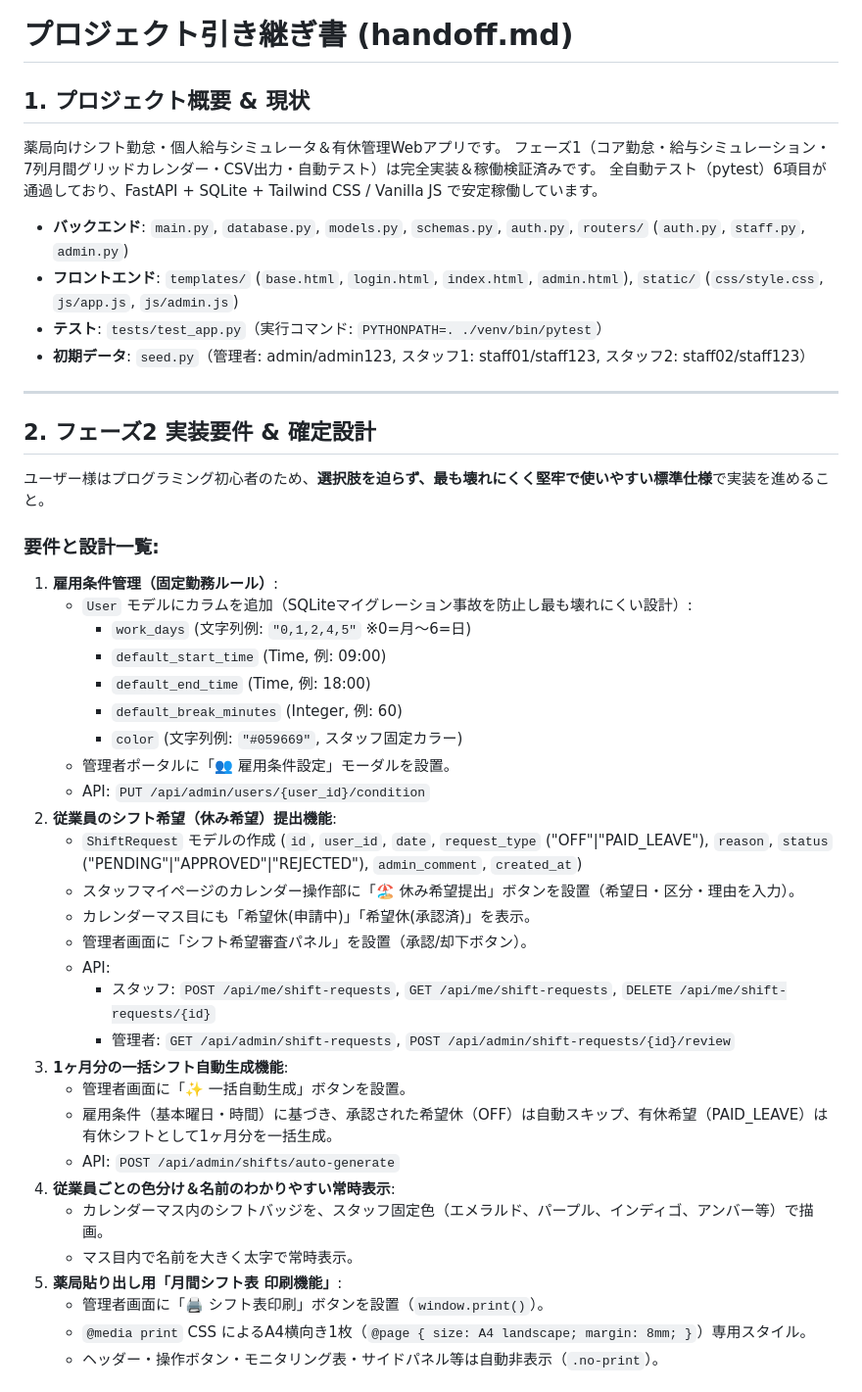
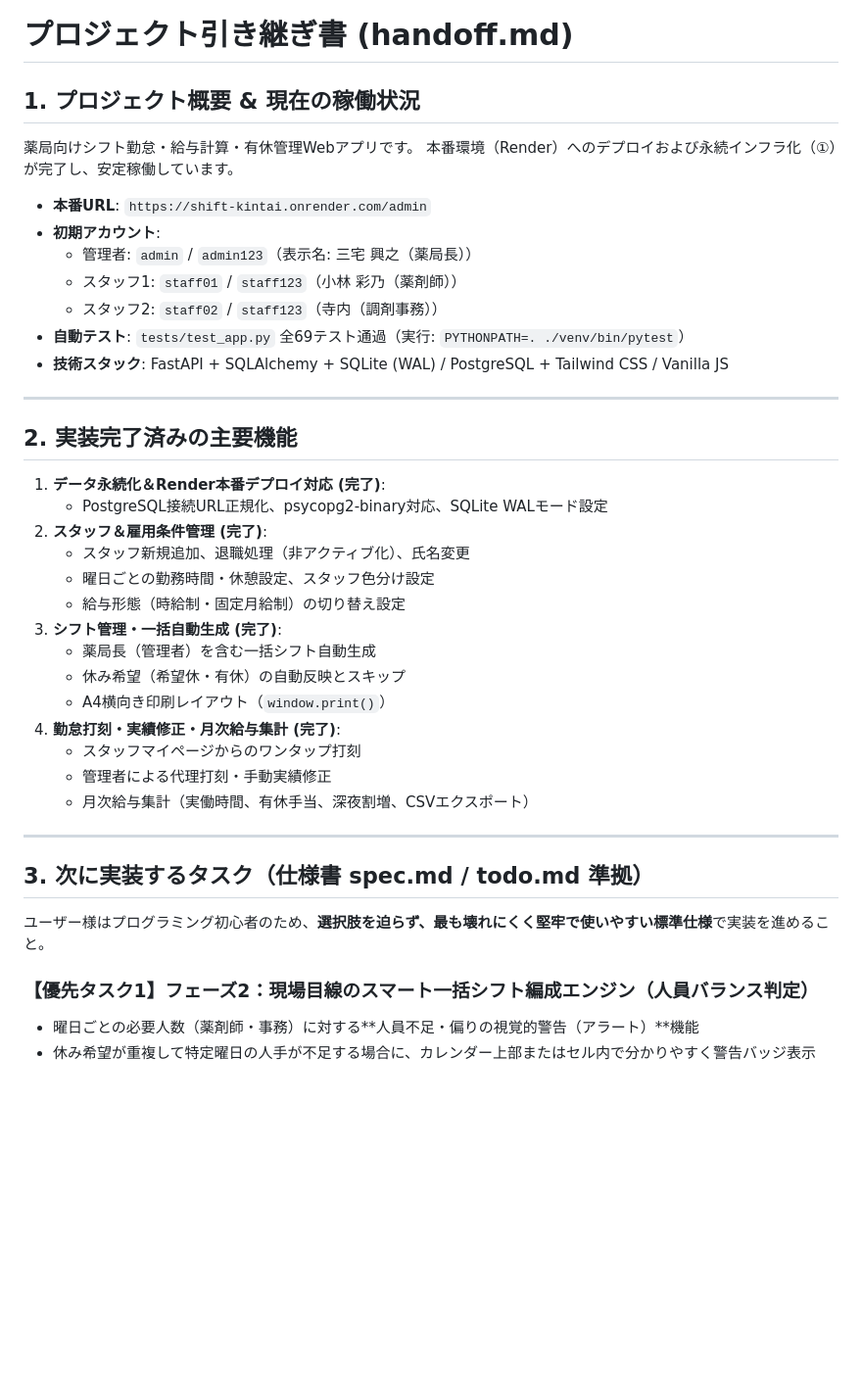
Before and after one commit to pharmacylily7077-sudo/shift-kintai, a Markdown page: handoff.md, the part around one of its changes. Shown at 98% size. Rendered like a GitHub page; blank space fills up the shorter version.

Commit message:
docs: 更新された引き継ぎ書（handoff.md）の整備

```diff
--- a/handoff.md
+++ b/handoff.md
@@ -1,48 +1,42 @@
 # プロジェクト引き継ぎ書 (handoff.md)
 
-## 1. プロジェクト概要 & 現状
-薬局向けシフト勤怠・個人給与シミュレータ＆有休管理Webアプリです。
-フェーズ1（コア勤怠・給与シミュレーション・7列月間グリッドカレンダー・CSV出力・自動テスト）は完全実装＆稼働検証済みです。
-全自動テスト（pytest）6項目が通過しており、FastAPI + SQLite + Tailwind CSS / Vanilla JS で安定稼働しています。
+## 1. プロジェクト概要 & 現在の稼働状況
+薬局向けシフト勤怠・給与計算・有休管理Webアプリです。
+本番環境（Render）へのデプロイおよび永続インフラ化（①）が完了し、安定稼働しています。
 
-- **バックエンド**: `main.py`, `database.py`, `models.py`, `schemas.py`, `auth.py`, `routers/` (`auth.py`, `staff.py`, `admin.py`)
-- **フロントエンド**: `templates/` (`base.html`, `login.html`, `index.html`, `admin.html`), `static/` (`css/style.css`, `js/app.js`, `js/admin.js`)
-- **テスト**: `tests/test_app.py`（実行コマンド: `PYTHONPATH=. ./venv/bin/pytest`）
-- **初期データ**: `seed.py`（管理者: admin/admin123, スタッフ1: staff01/staff123, スタッフ2: staff02/staff123）
+- **本番URL**: `https://shift-kintai.onrender.com/admin`
+- **初期アカウント**:
+  - 管理者: `admin` / `admin123`（表示名: 三宅 興之（薬局長））
+  - スタッフ1: `staff01` / `staff123`（小林 彩乃（薬剤師））
+  - スタッフ2: `staff02` / `staff123`（寺内（調剤事務））
+- **自動テスト**: `tests/test_app.py` 全69テスト通過（実行: `PYTHONPATH=. ./venv/bin/pytest`）
+- **技術スタック**: FastAPI + SQLAlchemy + SQLite (WAL) / PostgreSQL + Tailwind CSS / Vanilla JS
 
 ---
 
-## 2. フェーズ2 実装要件 & 確定設計
+## 2. 実装完了済みの主要機能
+1. **データ永続化＆Render本番デプロイ対応 (完了)**:
+   - PostgreSQL接続URL正規化、psycopg2-binary対応、SQLite WALモード設定
+2. **スタッフ＆雇用条件管理 (完了)**:
+   - スタッフ新規追加、退職処理（非アクティブ化）、氏名変更
+   - 曜日ごとの勤務時間・休憩設定、スタッフ色分け設定
+   - 給与形態（時給制・固定月給制）の切り替え設定
+3. **シフト管理・一括自動生成 (完了)**:
+   - 薬局長（管理者）を含む一括シフト自動生成
+   - 休み希望（希望休・有休）の自動反映とスキップ
+   - A4横向き印刷レイアウト（`window.print()`）
+4. **勤怠打刻・実績修正・月次給与集計 (完了)**:
+   - スタッフマイページからのワンタップ打刻
+   - 管理者による代理打刻・手動実績修正
+   - 月次給与集計（実働時間、有休手当、深夜割増、CSVエクスポート）
+
+---
+
+## 3. 次に実装するタスク（仕様書 spec.md / todo.md 準拠）
 
 ユーザー様はプログラミング初心者のため、**選択肢を迫らず、最も壊れにくく堅牢で使いやすい標準仕様**で実装を進めること。
 
-### 要件と設計一覧:
-1. **雇用条件管理（固定勤務ルール）**:
-   - `User` モデルにカラムを追加（SQLiteマイグレーション事故を防止し最も壊れにくい設計）:
-     - `work_days` (文字列例: `"0,1,2,4,5"` ※0=月〜6=日)
-     - `default_start_time` (Time, 例: 09:00)
-     - `default_end_time` (Time, 例: 18:00)
-     - `default_break_minutes` (Integer, 例: 60)
-     - `color` (文字列例: `"#059669"`, スタッフ固定カラー)
-   - 管理者ポータルに「👥 雇用条件設定」モーダルを設置。
-   - API: `PUT /api/admin/users/{user_id}/condition`
-2. **従業員のシフト希望（休み希望）提出機能**:
-   - `ShiftRequest` モデルの作成 (`id`, `user_id`, `date`, `request_type` ("OFF"|"PAID_LEAVE"), `reason`, `status` ("PENDING"|"APPROVED"|"REJECTED"), `admin_comment`, `created_at`)
-   - スタッフマイページのカレンダー操作部に「🏖️ 休み希望提出」ボタンを設置（希望日・区分・理由を入力）。
-   - カレンダーマス目にも「希望休(申請中)」「希望休(承認済)」を表示。
-   - 管理者画面に「シフト希望審査パネル」を設置（承認/却下ボタン）。
-   - API:
-     - スタッフ: `POST /api/me/shift-requests`, `GET /api/me/shift-requests`, `DELETE /api/me/shift-requests/{id}`
-     - 管理者: `GET /api/admin/shift-requests`, `POST /api/admin/shift-requests/{id}/review`
-3. **1ヶ月分の一括シフト自動生成機能**:
-   - 管理者画面に「✨ 一括自動生成」ボタンを設置。
-   - 雇用条件（基本曜日・時間）に基づき、承認された希望休（OFF）は自動スキップ、有休希望（PAID_LEAVE）は有休シフトとして1ヶ月分を一括生成。
-   - API: `POST /api/admin/shifts/auto-generate`
-4. **従業員ごとの色分け＆名前のわかりやすい常時表示**:
-   - カレンダーマス内のシフトバッジを、スタッフ固定色（エメラルド、パープル、インディゴ、アンバー等）で描画。
-   - マス目内で名前を大きく太字で常時表示。
-5. **薬局貼り出し用「月間シフト表 印刷機能」**:
-   - 管理者画面に「🖨️ シフト表印刷」ボタンを設置（`window.print()`）。
-   - `@media print` CSS によるA4横向き1枚（`@page { size: A4 landscape; margin: 8mm; }`）専用スタイル。
-   - ヘッダー・操作ボタン・モニタリング表・サイドパネル等は自動非表示（`.no-print`）。
+### 【優先タスク1】フェーズ2：現場目線のスマート一括シフト編成エンジン（人員バランス判定）
+- 曜日ごとの必要人数（薬剤師・事務）に対する**人員不足・偏りの視覚的警告（アラート）**機能
+- 休み希望が重複して特定曜日の人手が不足する場合に、カレンダー上部またはセル内で分かりやすく警告バッジ表示
 
```
Also changed, not shown: other parts of handoff.md (+5 -19 lines).
